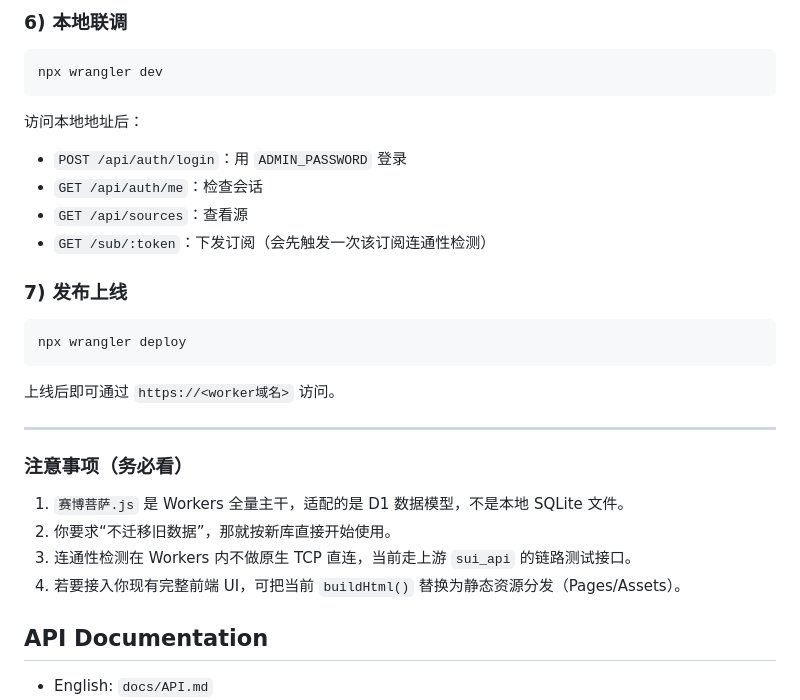
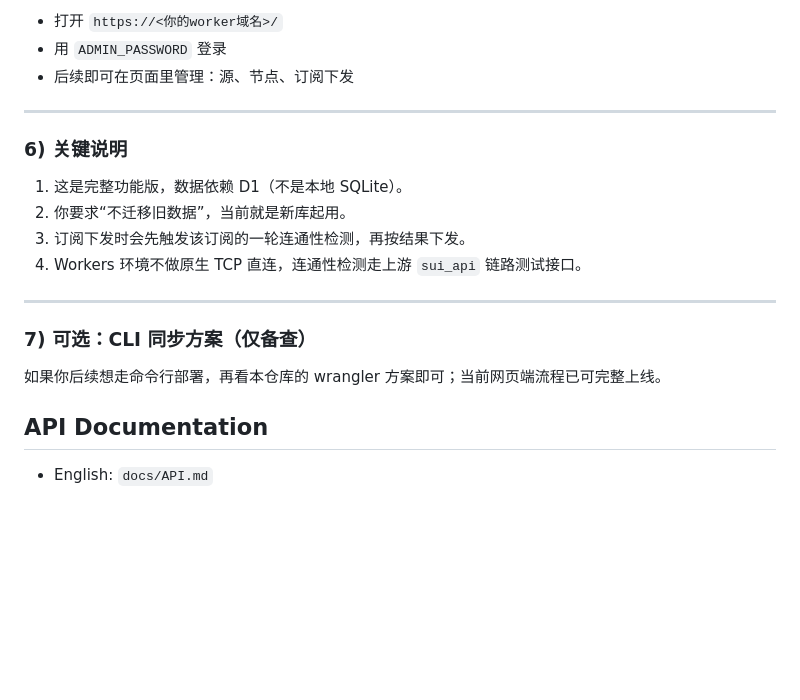
Before and after one commit to Spittingjiu/sui-sub, a Markdown page: README.md, the part around one of its changes. Rendered like a GitHub page; blank space fills up the shorter version.

````diff
--- a/README.md
+++ b/README.md
@@ -251,32 +225,21 @@ npx wrangler secret put SESSION_SECRET
-### 6) 本地联调
-
-```bash
-npx wrangler dev
-```
-
-访问本地地址后：
-
-- `POST /api/auth/login`：用 `ADMIN_PASSWORD` 登录
-- `GET /api/auth/me`：检查会话
-- `GET /api/sources`：查看源
-- `GET /sub/:token`：下发订阅（会先触发一次该订阅连通性检测）
-
-### 7) 发布上线
-
-```bash
-npx wrangler deploy
-```
-
-上线后即可通过 `https://<worker域名>` 访问。
+- 打开 `https://<你的worker域名>/`
+- 用 `ADMIN_PASSWORD` 登录
+- 后续即可在页面里管理：源、节点、订阅下发
 
 ---
 
-### 注意事项（务必看）
+### 6) 关键说明
 
-1. `赛博菩萨.js` 是 Workers 全量主干，适配的是 D1 数据模型，不是本地 SQLite 文件。
-2. 你要求“不迁移旧数据”，那就按新库直接开始使用。
-3. 连通性检测在 Workers 内不做原生 TCP 直连，当前走上游 `sui_api` 的链路测试接口。
-4. 若要接入你现有完整前端 UI，可把当前 `buildHtml()` 替换为静态资源分发（Pages/Assets）。
+1. 这是完整功能版，数据依赖 D1（不是本地 SQLite）。
+2. 你要求“不迁移旧数据”，当前就是新库起用。
+3. 订阅下发时会先触发该订阅的一轮连通性检测，再按结果下发。
+4. Workers 环境不做原生 TCP 直连，连通性检测走上游 `sui_api` 链路测试接口。
+
+---
+
+### 7) 可选：CLI 同步方案（仅备查）
+
+如果你后续想走命令行部署，再看本仓库的 wrangler 方案即可；当前网页端流程已可完整上线。
 
 ## API Documentation
 
````
Also changed, not shown: other parts of README.md (+28 -54 lines).
